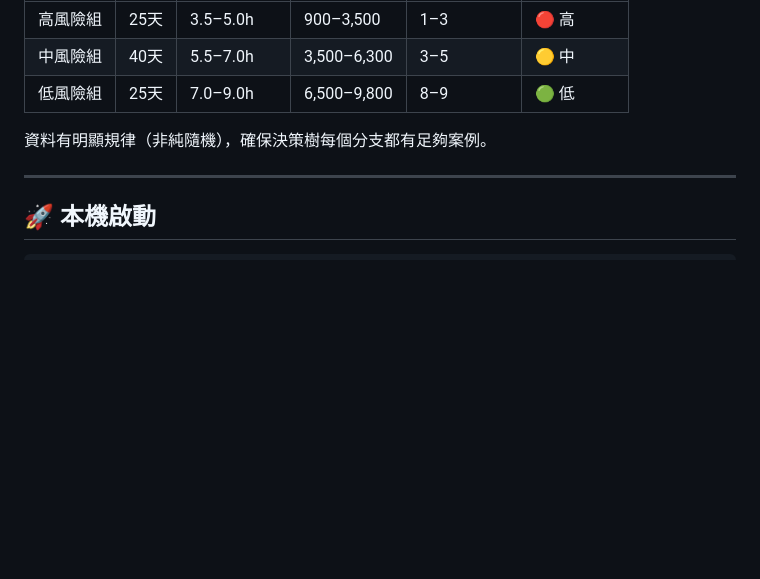
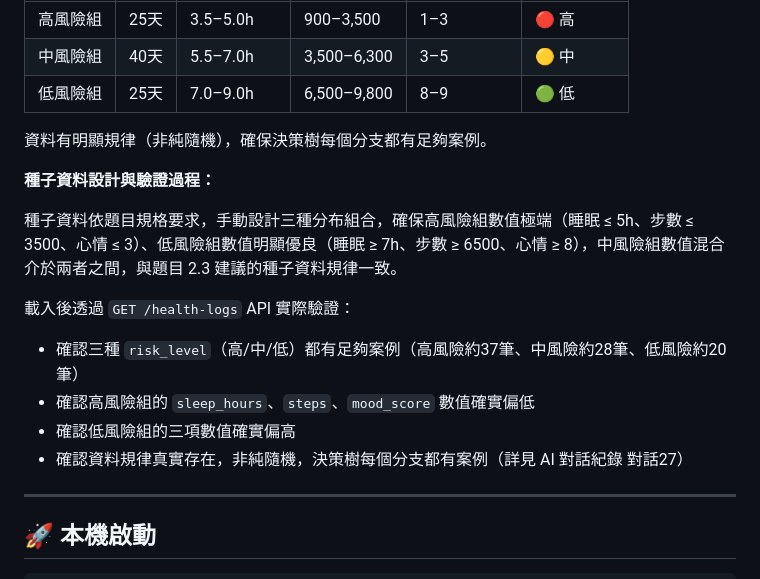
Before and after one commit to ginayang391/HealthDiary, a Markdown page: README.md, the part around the change. Rendered like a GitHub page; blank space fills up the shorter version.

Commit message:
docs: README 補充種子資料設計與驗證說明，補齊對話紀錄至對話44

```diff
--- a/README.md
+++ b/README.md
@@ -144,6 +144,16 @@ flowchart TD
 
 資料有明顯規律（非純隨機），確保決策樹每個分支都有足夠案例。
 
+**種子資料設計與驗證過程：**
+
+種子資料依題目規格要求，手動設計三種分布組合，確保高風險組數值極端（睡眠 ≤ 5h、步數 ≤ 3500、心情 ≤ 3）、低風險組數值明顯優良（睡眠 ≥ 7h、步數 ≥ 6500、心情 ≥ 8），中風險組數值混合介於兩者之間，與題目 2.3 建議的種子資料規律一致。
+
+載入後透過 `GET /health-logs` API 實際驗證：
+- 確認三種 `risk_level`（高/中/低）都有足夠案例（高風險約37筆、中風險約28筆、低風險約20筆）
+- 確認高風險組的 `sleep_hours`、`steps`、`mood_score` 數值確實偏低
+- 確認低風險組的三項數值確實偏高
+- 確認資料規律真實存在，非純隨機，決策樹每個分支都有案例（詳見 AI 對話紀錄 對話27）
+
 ---
 
 ## 🚀 本機啟動
```
Also changed, not shown: 對話紀錄.md (+139 -0 lines).
